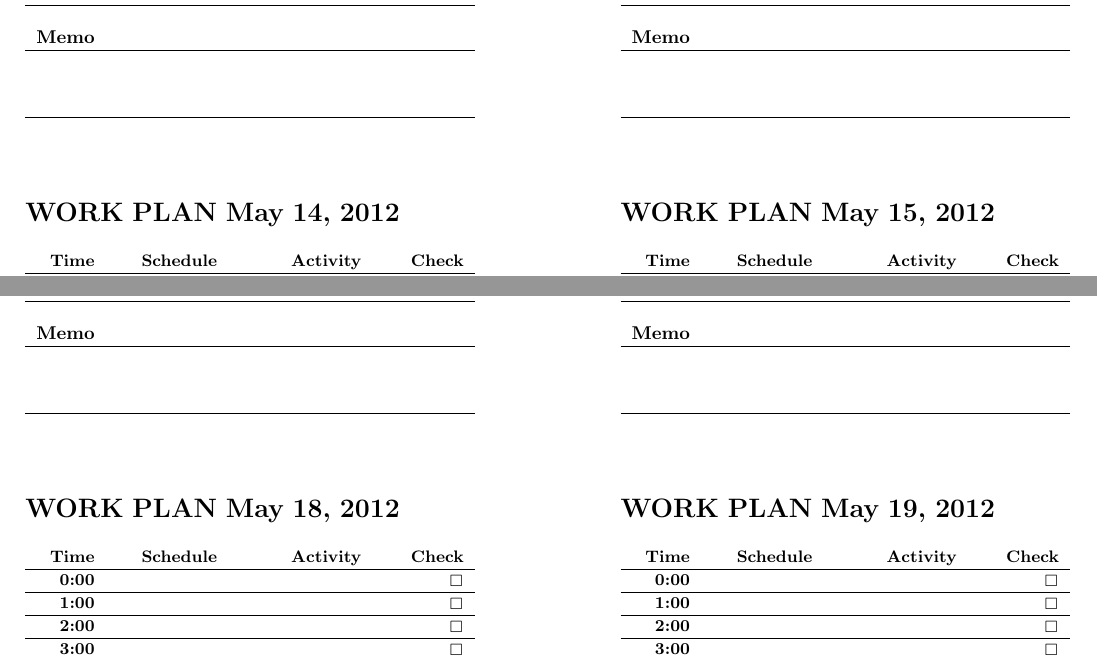
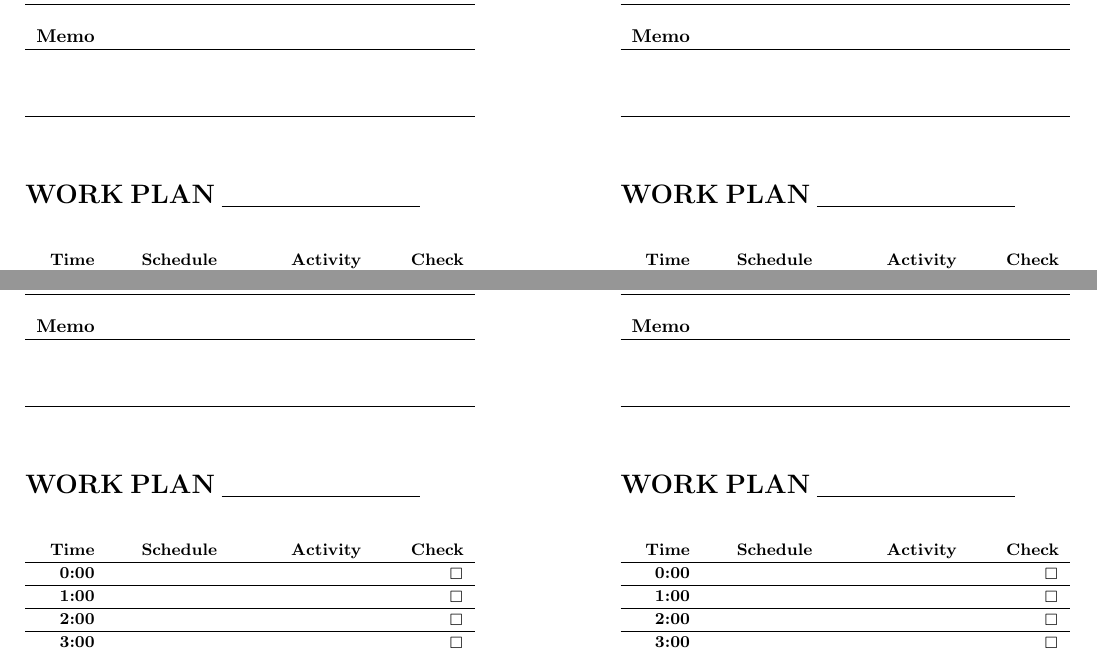
Before and after one commit to quxiaofeng/daily_planner, a LaTeX document (plannerA6leaflet.tex): two parts of pages 1 and 2 of 2, joined at a grey line, cut so that both start at the same text. Compiled offline with pdfLaTeX.

Commit message:
add blank underlines

```diff
--- a/plannerA6leaflet.tex
+++ b/plannerA6leaflet.tex
@@ -9,7 +9,7 @@
 \hoffset=-12mm%TODO: maybe a little more right if possible
 \voffset=-1mm
 \oddsidemargin=0mm
-\evensidemargin=0mm
+\evensidemargin=-20mm
 \textwidth=75mm
 \topmargin=-30mm
 \textheight=140mm
@@ -98,20 +98,23 @@
 \end{table}
 }
 
-\checklist{May 12, 2012}{}
+
+\checklist{\underline{\makebox[3.77cm][l]{}}}{}
 \clearpage
-\checklist{May 13, 2012}{}
+\checklist{\underline{\makebox[3.77cm][l]{}}}{}
 \clearpage
-\checklist{May 14, 2012}{}
+\checklist{\underline{\makebox[3.77cm][l]{}}}{}
 \clearpage
-\checklist{May 15, 2012}{}
+\checklist{\underline{\makebox[3.77cm][l]{}}}{}
 \clearpage
-\checklist{May 16, 2012}{}
+\checklist{\underline{\makebox[3.77cm][l]{}}}{}
 \clearpage
-\checklist{May 17, 2012}{}
+\checklist{\underline{\makebox[3.77cm][l]{}}}{}
 \clearpage
-\checklist{May 18, 2012}{}
+\checklist{\underline{\makebox[3.77cm][l]{}}}{}
 \clearpage
-\checklist{May 19, 2012}{}
+\checklist{\underline{\makebox[3.77cm][l]{}}}{}
 \clearpage
+
+
 \end{document}
```
